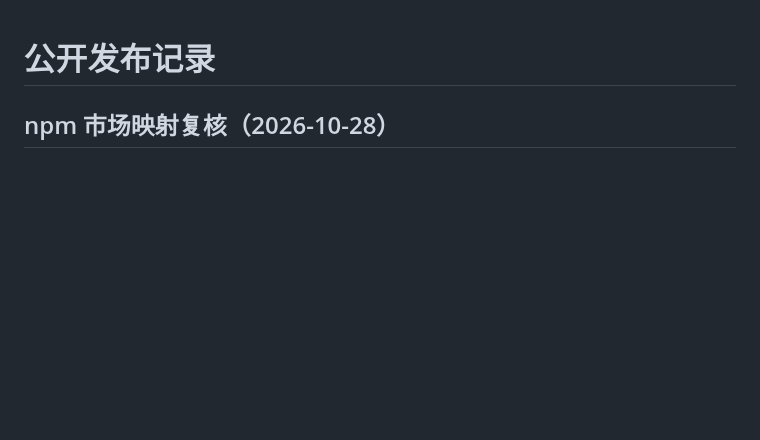
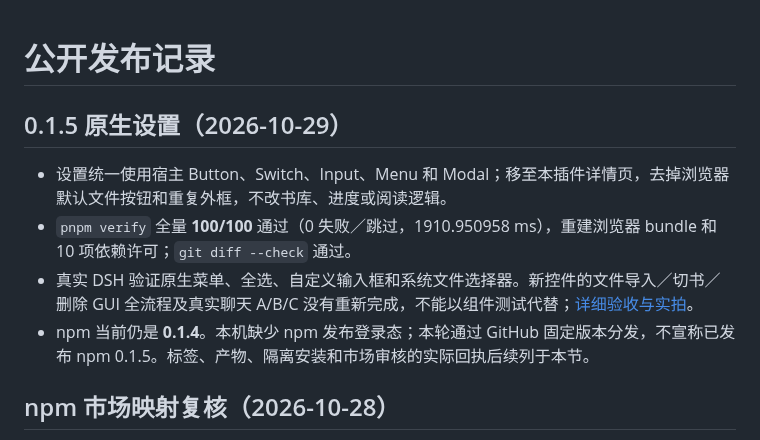
Before and after one commit to gongfpp/dsh-novel-fish, a Markdown page: docs/release.md, the part around the change. Rendered like a GitHub page; blank space fills up the shorter version.

```diff
--- a/docs/release.md
+++ b/docs/release.md
@@ -1,4 +1,12 @@
 # 公开发布记录
+
+## 0.1.5 原生设置（2026-10-29）
+
+- 设置统一使用宿主 Button、Switch、Input、Menu 和 Modal；移至本插件详情页，去掉浏览器默认文件按钮和重复外框，不改书库、进度或阅读逻辑。
+- `pnpm verify` 全量 **100/100** 通过（0 失败／跳过，1910.950958 ms），重建浏览器 bundle 和 10 项依赖许可；`git diff --check` 通过。
+- 真实 DSH 验证原生菜单、全选、自定义输入框和系统文件选择器。新控件的文件导入／切书／删除 GUI 全流程及真实聊天 A/B/C 没有重新完成，不能以组件测试代替；[详细验收与实拍](native-settings-update.md)。
+- npm 当前仍是 **0.1.4**。本机缺少 npm 发布登录态；本轮通过 GitHub 固定版本分发，不宣称已发布 npm 0.1.5。标签、产物、隔离安装和市场审核的实际回执后续列于本节。
+
 
 ## npm 市场映射复核（2026-10-28）
 
```
Also changed, not shown: README.md (+12 -20 lines), docs/evidence/native-settings-sample.md (added, +11 -0 lines), docs/native-settings-update.md (added, +48 -0 lines), docs/evidence/native-settings-types-015.png (added), 9 other files.
